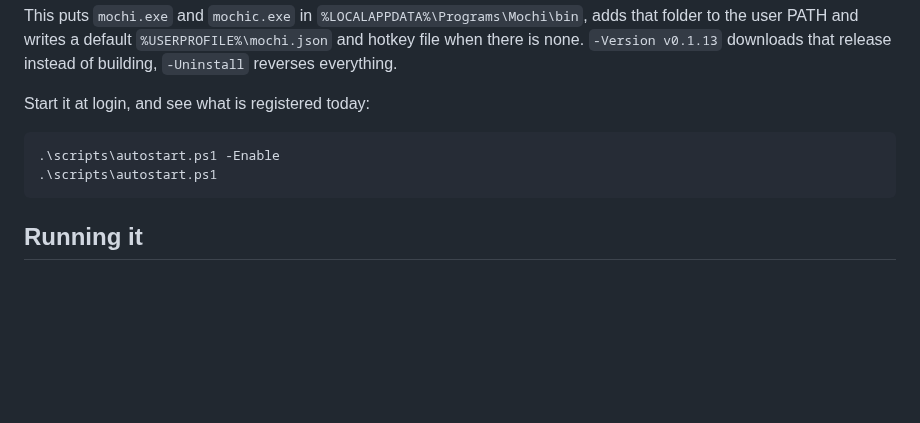
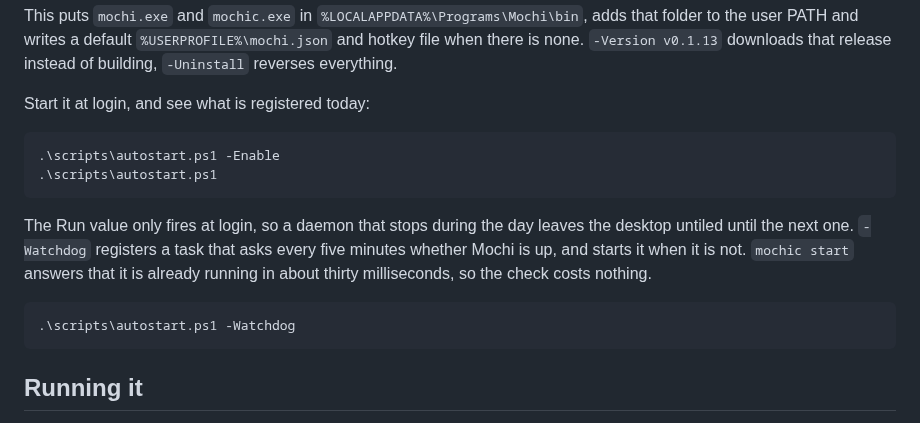
Before and after one commit to dominikkoenitzer/Mochi, a Markdown page: README.md, the part around the change. GitHub-like rendering; blank space fills up the shorter version.

Commit message:
Document the watchdog

````diff
--- a/README.md
+++ b/README.md
@@ -134,6 +134,16 @@ Start it at login, and see what is registered today:
 .\scripts\autostart.ps1
 ```
 
+The Run value only fires at login, so a daemon that stops during the day
+leaves the desktop untiled until the next one. `-Watchdog` registers a task
+that asks every five minutes whether Mochi is up, and starts it when it is
+not. `mochic start` answers that it is already running in about thirty
+milliseconds, so the check costs nothing.
+
+```
+.\scripts\autostart.ps1 -Watchdog
+```
+
 ## Running it
 
 Look before you leap. A dry run reads the desktop and writes nothing at all: no
````
